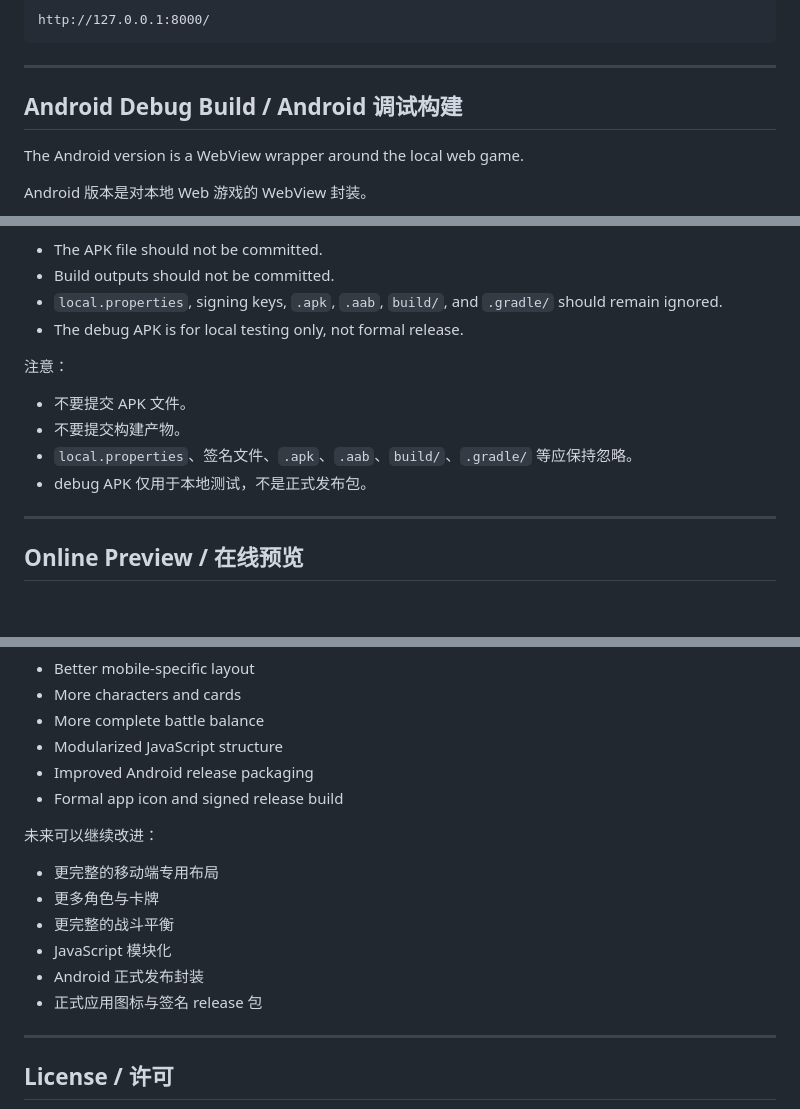
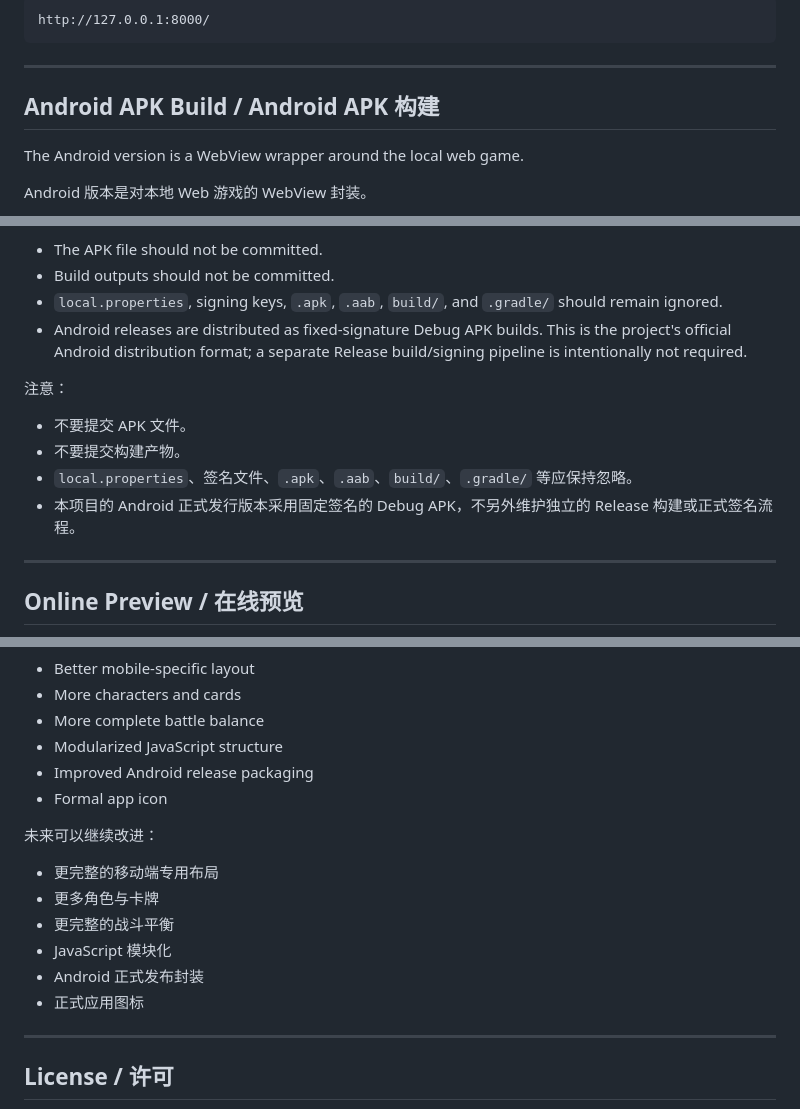
Before and after one commit to seiya058904/star-ring-card-battle, a Markdown page: README.md, 3 parts joined by grey strips. GitHub-like rendering; blank space fills up the shorter version.

Commit message:
docs: document official Debug APK release policy

```diff
--- a/README.md
+++ b/README.md
@@ -208,7 +208,7 @@ http://127.0.0.1:8000/
 
 ---
 
-## Android Debug Build / Android 调试构建
+## Android APK Build / Android APK 构建
 
 The Android version is a WebView wrapper around the local web game.
 
@@ -233,14 +233,14 @@ Notes:
 * The APK file should not be committed.
 * Build outputs should not be committed.
 * `local.properties`, signing keys, `.apk`, `.aab`, `build/`, and `.gradle/` should remain ignored.
-* The debug APK is for local testing only, not formal release.
+* Android releases are distributed as fixed-signature Debug APK builds. This is the project's official Android distribution format; a separate Release build/signing pipeline is intentionally not required.
 
 注意：
 
 * 不要提交 APK 文件。
 * 不要提交构建产物。
 * `local.properties`、签名文件、`.apk`、`.aab`、`build/`、`.gradle/` 等应保持忽略。
-* debug APK 仅用于本地测试，不是正式发布包。
+* 本项目的 Android 正式发行版本采用固定签名的 Debug APK，不另外维护独立的 Release 构建或正式签名流程。
 
 ---
 
@@ -355,7 +355,7 @@ Future improvements may include:
 * More complete battle balance
 * Modularized JavaScript structure
 * Improved Android release packaging
-* Formal app icon and signed release build
+* Formal app icon
 
 未来可以继续改进：
 
@@ -364,7 +364,7 @@ Future improvements may include:
 * 更完整的战斗平衡
 * JavaScript 模块化
 * Android 正式发布封装
-* 正式应用图标与签名 release 包
+* 正式应用图标
 
 ---
 
```
